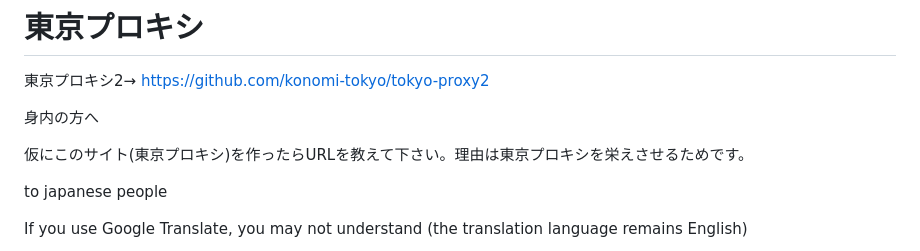
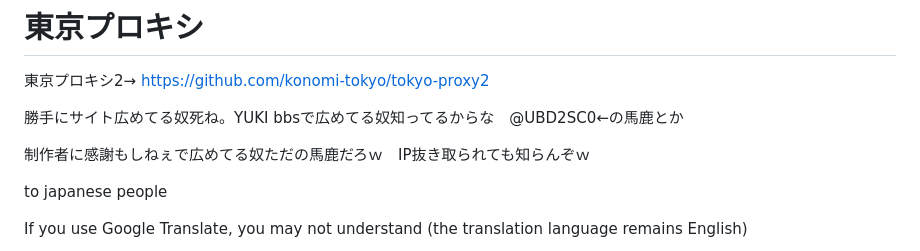
Before and after one commit to konomi-tokyo/tokyo-proxy-V2, a Markdown page: README.md, the part around the change. Rendered like a GitHub page.

```diff
--- a/README.md
+++ b/README.md
@@ -4,9 +4,9 @@
 
 東京プロキシ2→ https://github.com/konomi-tokyo/tokyo-proxy2
 
-身内の方へ
+勝手にサイト広めてる奴死ね。YUKI bbsで広めてる奴知ってるからな　@UBD2SC0←の馬鹿とか
 
-仮にこのサイト(東京プロキシ)を作ったらURLを教えて下さい。理由は東京プロキシを栄えさせるためです。
+制作者に感謝もしねぇで広めてる奴ただの馬鹿だろｗ　IP抜き取られても知らんぞｗ
 
 to japanese people
 
```
